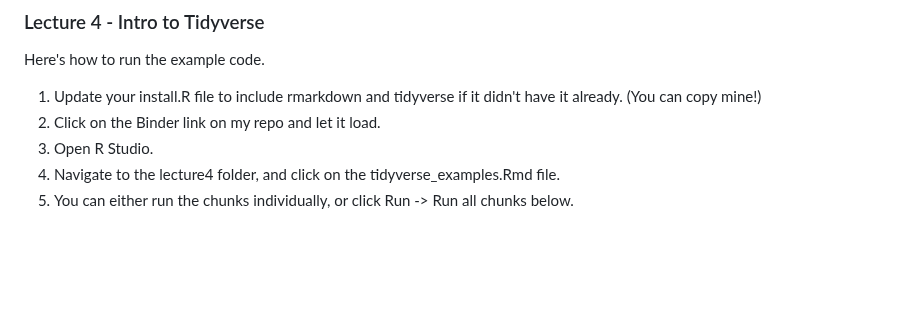
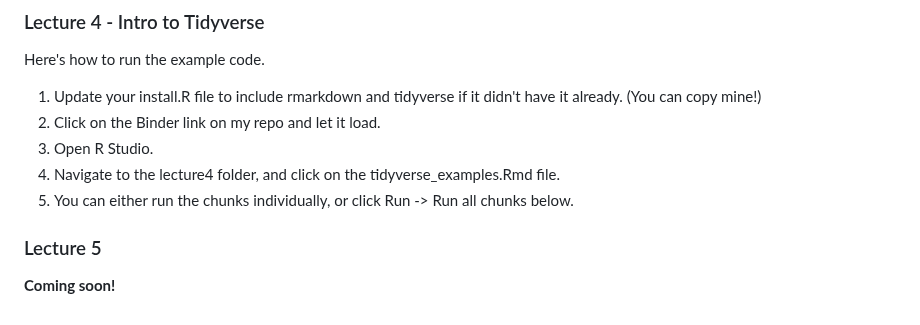
Before and after one commit to rjenki/BIOS512, a Markdown page: README.md, the part around the change. GitHub-like rendering; blank space fills up the shorter version.

Commit message:
Added section for lecture 5

```diff
--- a/README.md
+++ b/README.md
@@ -111,3 +111,6 @@ Here's how to run the example code.
 3. Open R Studio.
 4. Navigate to the lecture4 folder, and click on the tidyverse_examples.Rmd file.
 5. You can either run the chunks individually, or click Run -> Run all chunks below.
+
+### Lecture 5
+**Coming soon!**
```
